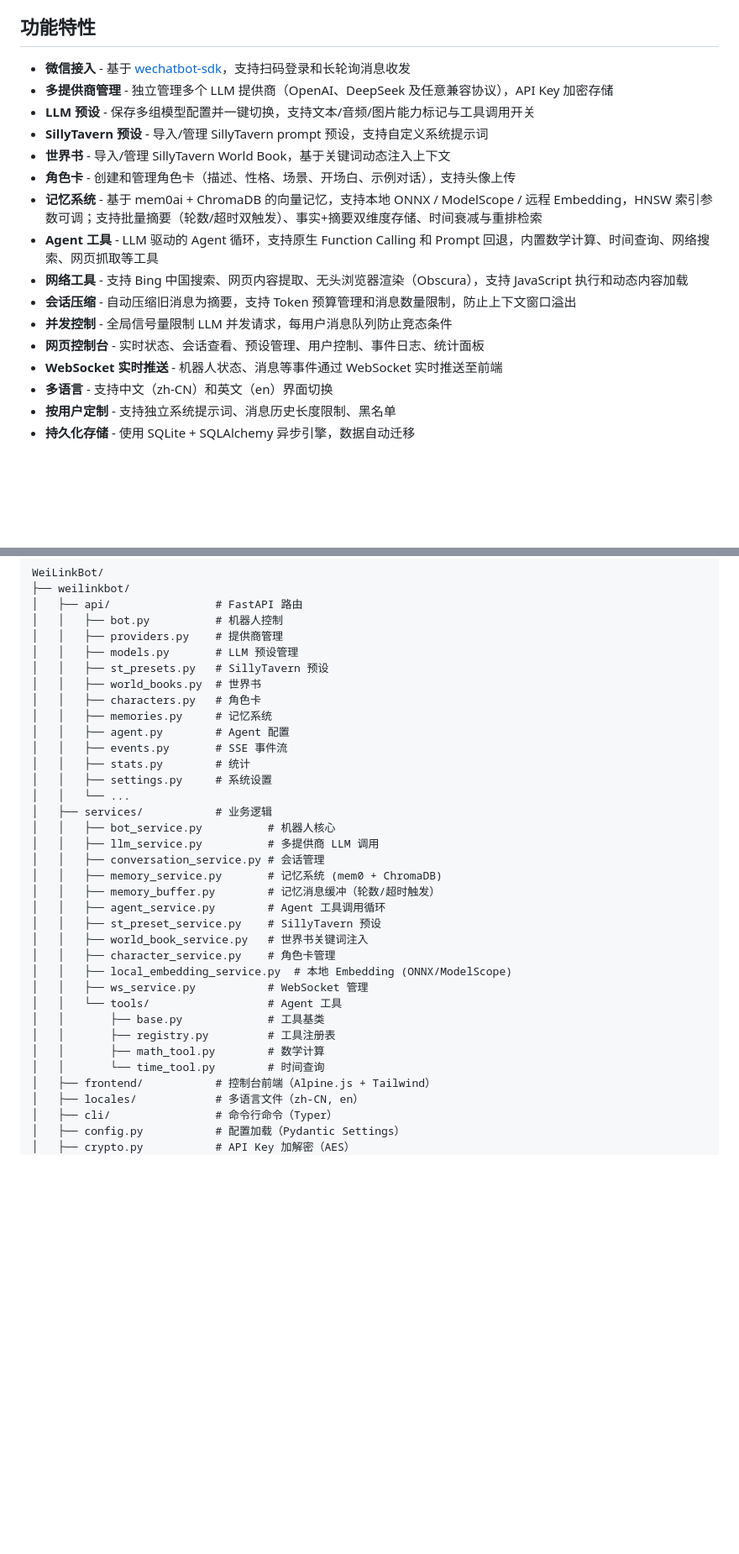
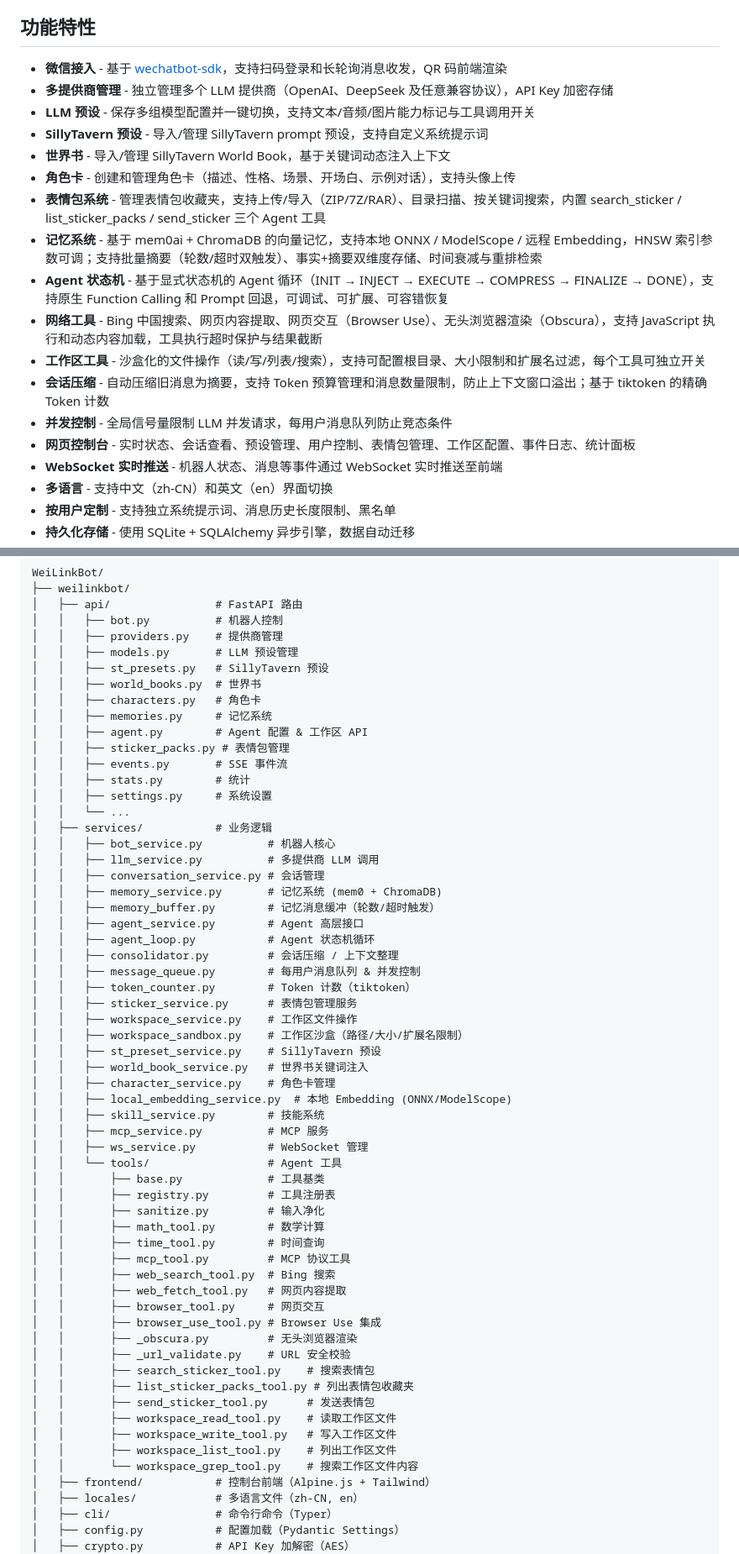
Before and after one commit to LingyeSoul/WeiLinkBot, a Markdown page: README.md, 2 parts joined by grey strips. Shown at 84% size. Rendered like a GitHub page; blank space fills up the shorter version.

```diff
--- a/README.md
+++ b/README.md
@@ -14,18 +14,20 @@
 
 ## 功能特性
 
-- **微信接入** - 基于 [wechatbot-sdk](https://github.com/corespeed-io/wechatbot)，支持扫码登录和长轮询消息收发
+- **微信接入** - 基于 [wechatbot-sdk](https://github.com/corespeed-io/wechatbot)，支持扫码登录和长轮询消息收发，QR 码前端渲染
 - **多提供商管理** - 独立管理多个 LLM 提供商（OpenAI、DeepSeek 及任意兼容协议），API Key 加密存储
 - **LLM 预设** - 保存多组模型配置并一键切换，支持文本/音频/图片能力标记与工具调用开关
 - **SillyTavern 预设** - 导入/管理 SillyTavern prompt 预设，支持自定义系统提示词
 - **世界书** - 导入/管理 SillyTavern World Book，基于关键词动态注入上下文
 - **角色卡** - 创建和管理角色卡（描述、性格、场景、开场白、示例对话），支持头像上传
+- **表情包系统** - 管理表情包收藏夹，支持上传/导入（ZIP/7Z/RAR）、目录扫描、按关键词搜索，内置 search_sticker / list_sticker_packs / send_sticker 三个 Agent 工具
 - **记忆系统** - 基于 mem0ai + ChromaDB 的向量记忆，支持本地 ONNX / ModelScope / 远程 Embedding，HNSW 索引参数可调；支持批量摘要（轮数/超时双触发）、事实+摘要双维度存储、时间衰减与重排检索
-- **Agent 工具** - LLM 驱动的 Agent 循环，支持原生 Function Calling 和 Prompt 回退，内置数学计算、时间查询、网络搜索、网页抓取等工具
-- **网络工具** - 支持 Bing 中国搜索、网页内容提取、无头浏览器渲染（Obscura），支持 JavaScript 执行和动态内容加载
-- **会话压缩** - 自动压缩旧消息为摘要，支持 Token 预算管理和消息数量限制，防止上下文窗口溢出
+- **Agent 状态机** - 基于显式状态机的 Agent 循环（INIT → INJECT → EXECUTE → COMPRESS → FINALIZE → DONE），支持原生 Function Calling 和 Prompt 回退，可调试、可扩展、可容错恢复
+- **网络工具** - Bing 中国搜索、网页内容提取、网页交互（Browser Use）、无头浏览器渲染（Obscura），支持 JavaScript 执行和动态内容加载，工具执行超时保护与结果截断
+- **工作区工具** - 沙盒化的文件操作（读/写/列表/搜索），支持可配置根目录、大小限制和扩展名过滤，每个工具可独立开关
+- **会话压缩** - 自动压缩旧消息为摘要，支持 Token 预算管理和消息数量限制，防止上下文窗口溢出；基于 tiktoken 的精确 Token 计数
 - **并发控制** - 全局信号量限制 LLM 并发请求，每用户消息队列防止竞态条件
-- **网页控制台** - 实时状态、会话查看、预设管理、用户控制、事件日志、统计面板
+- **网页控制台** - 实时状态、会话查看、预设管理、用户控制、表情包管理、工作区配置、事件日志、统计面板
 - **WebSocket 实时推送** - 机器人状态、消息等事件通过 WebSocket 实时推送至前端
 - **多语言** - 支持中文（zh-CN）和英文（en）界面切换
 - **按用户定制** - 支持独立系统提示词、消息历史长度限制、黑名单
@@ -225,7 +259,8 @@ WeiLinkBot/
 │   │   ├── world_books.py  # 世界书
 │   │   ├── characters.py   # 角色卡
 │   │   ├── memories.py     # 记忆系统
-│   │   ├── agent.py        # Agent 配置
+│   │   ├── agent.py        # Agent 配置 & 工作区 API
+│   │   ├── sticker_packs.py # 表情包管理
 │   │   ├── events.py       # SSE 事件流
 │   │   ├── stats.py        # 统计
 │   │   ├── settings.py     # 系统设置
@@ -236,17 +271,41 @@ WeiLinkBot/
 │   │   ├── conversation_service.py # 会话管理
 │   │   ├── memory_service.py       # 记忆系统 (mem0 + ChromaDB)
 │   │   ├── memory_buffer.py        # 记忆消息缓冲（轮数/超时触发）
-│   │   ├── agent_service.py        # Agent 工具调用循环
+│   │   ├── agent_service.py        # Agent 高层接口
+│   │   ├── agent_loop.py           # Agent 状态机循环
+│   │   ├── consolidator.py         # 会话压缩 / 上下文整理
+│   │   ├── message_queue.py        # 每用户消息队列 & 并发控制
+│   │   ├── token_counter.py        # Token 计数（tiktoken）
+│   │   ├── sticker_service.py      # 表情包管理服务
+│   │   ├── workspace_service.py    # 工作区文件操作
+│   │   ├── workspace_sandbox.py    # 工作区沙盒（路径/大小/扩展名限制）
 │   │   ├── st_preset_service.py    # SillyTavern 预设
 │   │   ├── world_book_service.py   # 世界书关键词注入
 │   │   ├── character_service.py    # 角色卡管理
 │   │   ├── local_embedding_service.py  # 本地 Embedding (ONNX/ModelScope)
+│   │   ├── skill_service.py        # 技能系统
+│   │   ├── mcp_service.py          # MCP 服务
 │   │   ├── ws_service.py           # WebSocket 管理
 │   │   └── tools/                  # Agent 工具
 │   │       ├── base.py             # 工具基类
 │   │       ├── registry.py         # 工具注册表
+│   │       ├── sanitize.py         # 输入净化
 │   │       ├── math_tool.py        # 数学计算
-│   │       └── time_tool.py        # 时间查询
+│   │       ├── time_tool.py        # 时间查询
+│   │       ├── mcp_tool.py         # MCP 协议工具
+│   │       ├── web_search_tool.py  # Bing 搜索
+│   │       ├── web_fetch_tool.py   # 网页内容提取
+│   │       ├── browser_tool.py     # 网页交互
+│   │       ├── browser_use_tool.py # Browser Use 集成
+│   │       ├── _obscura.py         # 无头浏览器渲染
+│   │       ├── _url_validate.py    # URL 安全校验
+│   │       ├── search_sticker_tool.py    # 搜索表情包
+│   │       ├── list_sticker_packs_tool.py # 列出表情包收藏夹
+│   │       ├── send_sticker_tool.py      # 发送表情包
+│   │       ├── workspace_read_tool.py    # 读取工作区文件
+│   │       ├── workspace_write_tool.py   # 写入工作区文件
+│   │       ├── workspace_list_tool.py    # 列出工作区文件
+│   │       └── workspace_grep_tool.py    # 搜索工作区文件内容
 │   ├── frontend/           # 控制台前端（Alpine.js + Tailwind）
 │   ├── locales/            # 多语言文件（zh-CN, en）
 │   ├── cli/                # 命令行命令（Typer）
```
Also changed, not shown: other parts of README.md (+39 -4 lines).
